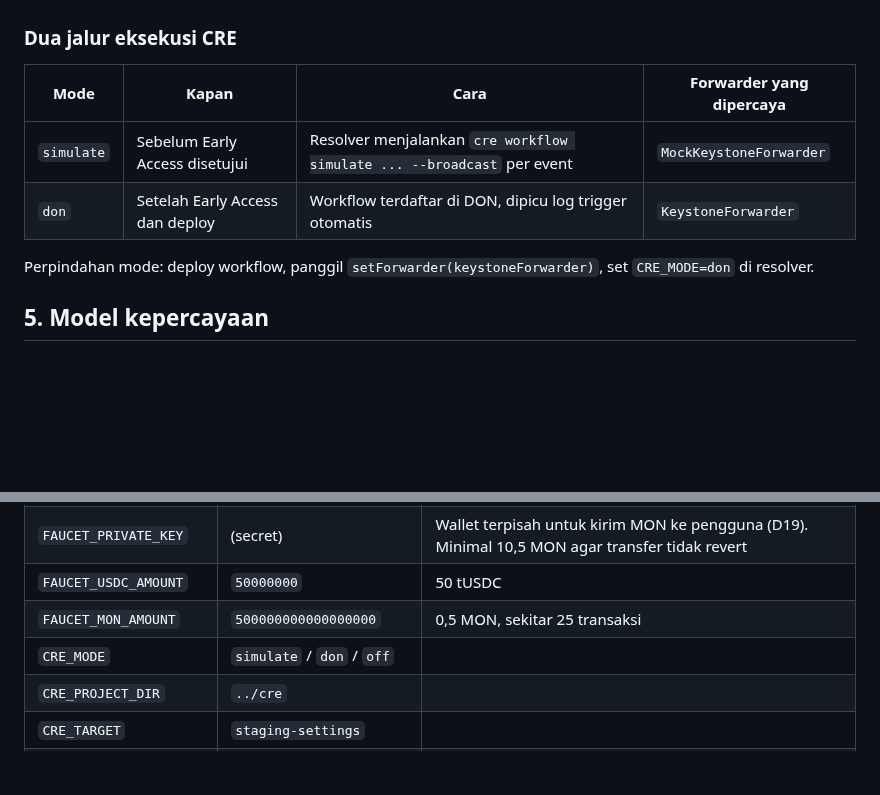
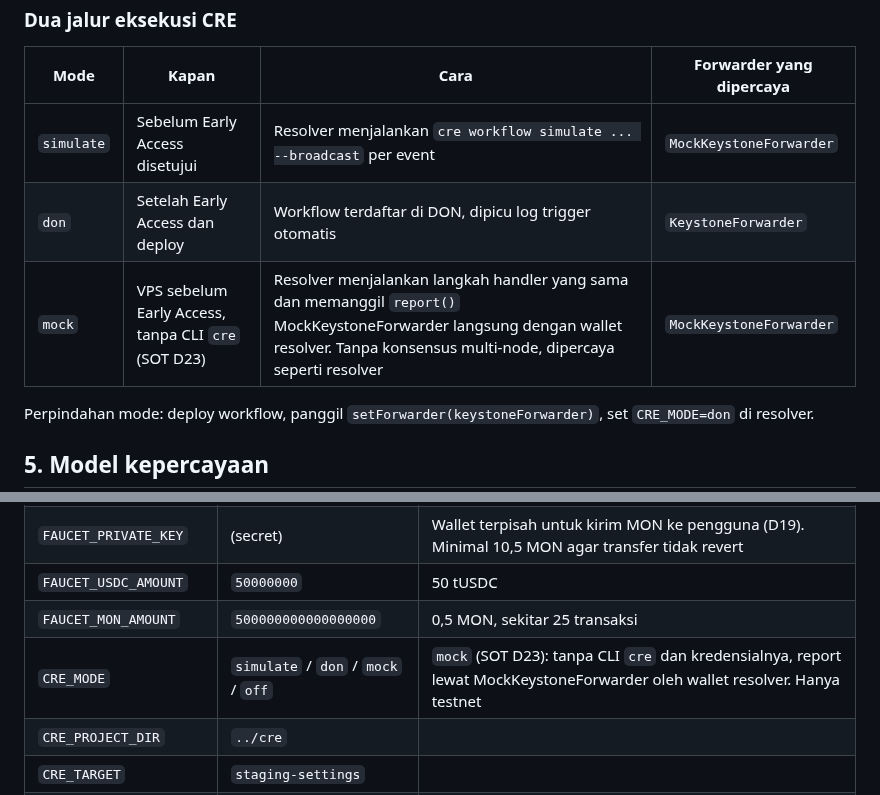
Before and after one commit to danustaif/movemarket-source, a Markdown page: docs/ARCHITECTURE.md, 2 parts joined by grey strips. Drawn GitHub-style; blank space fills up the shorter version.

```diff
--- a/docs/ARCHITECTURE.md
+++ b/docs/ARCHITECTURE.md
@@ -87,6 +87,7 @@ Keduanya memanggil `resolve()` dari `source/shared`. Resolver memakai stream liv
 |---|---|---|---|
 | `simulate` | Sebelum Early Access disetujui | Resolver menjalankan `cre workflow simulate ... --broadcast` per event | `MockKeystoneForwarder` |
 | `don` | Setelah Early Access dan deploy | Workflow terdaftar di DON, dipicu log trigger otomatis | `KeystoneForwarder` |
+| `mock` | VPS sebelum Early Access, tanpa CLI `cre` (SOT D23) | Resolver menjalankan langkah handler yang sama dan memanggil `report()` MockKeystoneForwarder langsung dengan wallet resolver. Tanpa konsensus multi-node, dipercaya seperti resolver | `MockKeystoneForwarder` |
 
 Perpindahan mode: deploy workflow, panggil `setForwarder(keystoneForwarder)`, set `CRE_MODE=don` di resolver.
 
@@ -157,7 +158,7 @@ Keputusan yang paling berpengaruh ke arsitektur:
 | `FAUCET_PRIVATE_KEY` | (secret) | Wallet terpisah untuk kirim MON ke pengguna (D19). Minimal 10,5 MON agar transfer tidak revert |
 | `FAUCET_USDC_AMOUNT` | `50000000` | 50 tUSDC |
 | `FAUCET_MON_AMOUNT` | `500000000000000000` | 0,5 MON, sekitar 25 transaksi |
-| `CRE_MODE` | `simulate` / `don` / `off` | |
+| `CRE_MODE` | `simulate` / `don` / `mock` / `off` | `mock` (SOT D23): tanpa CLI `cre` dan kredensialnya, report lewat MockKeystoneForwarder oleh wallet resolver. Hanya testnet |
 | `CRE_PROJECT_DIR` | `../cre` | |
 | `CRE_TARGET` | `staging-settings` | |
 | `ADMIN_TOKEN` | (secret) | Untuk endpoint `/admin/*` |
```
Also changed, not shown: docs/CRE_WORKFLOW.md (+5 -0 lines), docs/RESOLVER_SERVICE.md (+15 -3 lines).
